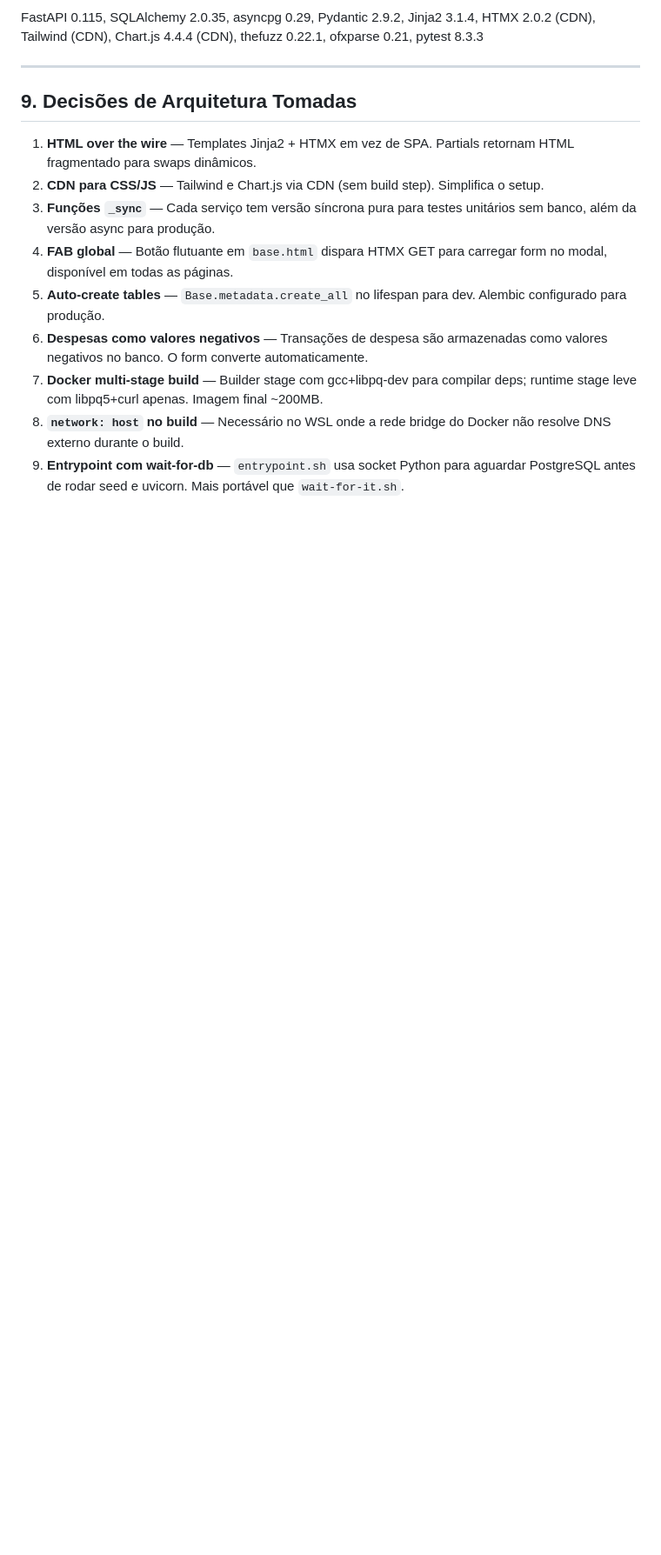
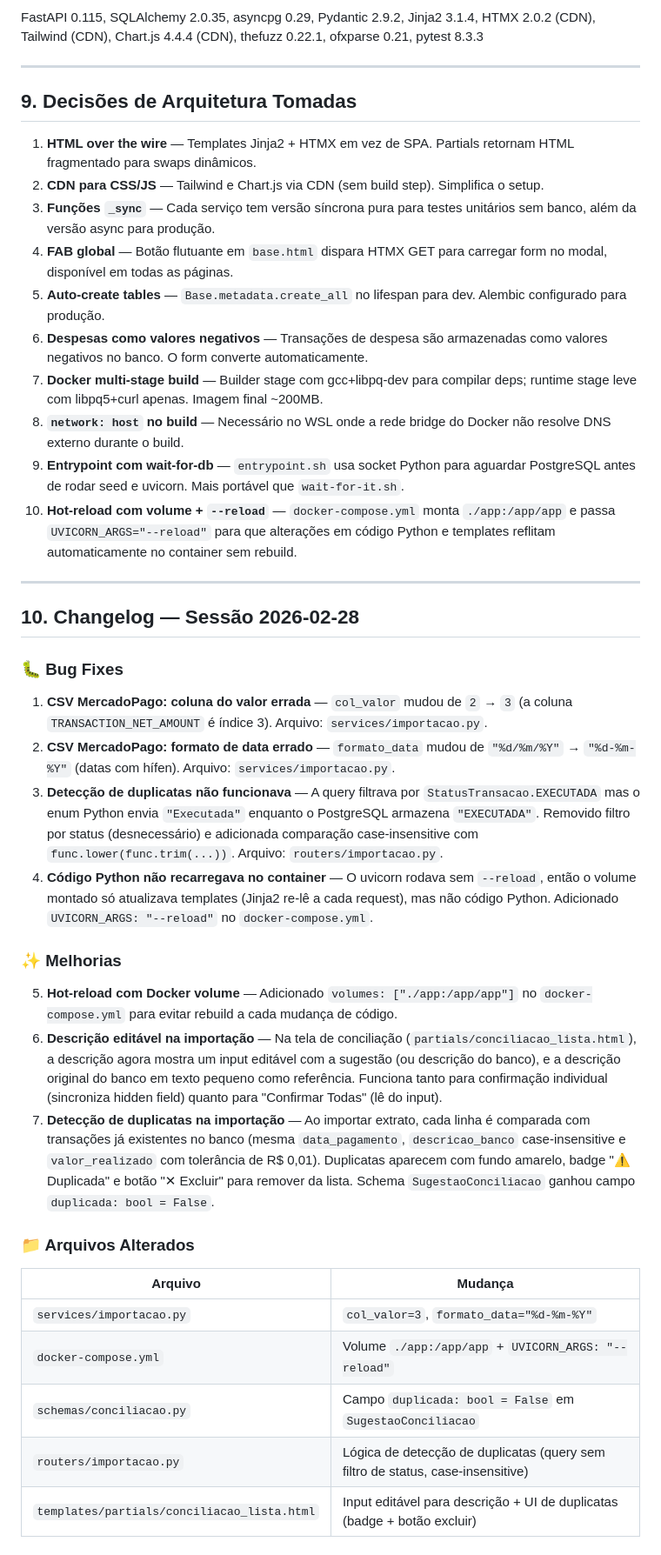
Before and after one commit to willrockoliv/willu, a Markdown page: .prompts/progresso.md, the part around one of its changes. Shown at 87% size. GitHub-like rendering; blank space fills up the shorter version.

Commit message:
docs: adicionar melhorias na importação e suporte a hot-reload no Docker

```diff
--- a/.prompts/progresso.md
+++ b/.prompts/progresso.md
@@ -282,3 +286,31 @@ FastAPI 0.115, SQLAlchemy 2.0.35, asyncpg 0.29, Pydantic 2.9.2, Jinja2 3.1.4, HT
 7. **Docker multi-stage build** — Builder stage com gcc+libpq-dev para compilar deps; runtime stage leve com libpq5+curl apenas. Imagem final ~200MB.
 8. **`network: host` no build** — Necessário no WSL onde a rede bridge do Docker não resolve DNS externo durante o build.
 9. **Entrypoint com wait-for-db** — `entrypoint.sh` usa socket Python para aguardar PostgreSQL antes de rodar seed e uvicorn. Mais portável que `wait-for-it.sh`.
+10. **Hot-reload com volume + `--reload`** — `docker-compose.yml` monta `./app:/app/app` e passa `UVICORN_ARGS="--reload"` para que alterações em código Python e templates reflitam automaticamente no container sem rebuild.
+
+---
+
+## 10. Changelog — Sessão 2026-02-28
+
+### 🐛 Bug Fixes
+
+1. **CSV MercadoPago: coluna do valor errada** — `col_valor` mudou de `2` → `3` (a coluna `TRANSACTION_NET_AMOUNT` é índice 3). Arquivo: `services/importacao.py`.
+2. **CSV MercadoPago: formato de data errado** — `formato_data` mudou de `"%d/%m/%Y"` → `"%d-%m-%Y"` (datas com hífen). Arquivo: `services/importacao.py`.
+3. **Detecção de duplicatas não funcionava** — A query filtrava por `StatusTransacao.EXECUTADA` mas o enum Python envia `"Executada"` enquanto o PostgreSQL armazena `"EXECUTADA"`. Removido filtro por status (desnecessário) e adicionada comparação case-insensitive com `func.lower(func.trim(...))`. Arquivo: `routers/importacao.py`.
+4. **Código Python não recarregava no container** — O uvicorn rodava sem `--reload`, então o volume montado só atualizava templates (Jinja2 re-lê a cada request), mas não código Python. Adicionado `UVICORN_ARGS: "--reload"` no `docker-compose.yml`.
+
+### ✨ Melhorias
+
+5. **Hot-reload com Docker volume** — Adicionado `volumes: ["./app:/app/app"]` no `docker-compose.yml` para evitar rebuild a cada mudança de código.
+6. **Descrição editável na importação** — Na tela de conciliação (`partials/conciliacao_lista.html`), a descrição agora mostra um input editável com a sugestão (ou descrição do banco), e a descrição original do banco em texto pequeno como referência. Funciona tanto para confirmação individual (sincroniza hidden field) quanto para "Confirmar Todas" (lê do input).
+7. **Detecção de duplicatas na importação** — Ao importar extrato, cada linha é comparada com transações já existentes no banco (mesma `data_pagamento`, `descricao_banco` case-insensitive e `valor_realizado` com tolerância de R$ 0,01). Duplicatas aparecem com fundo amarelo, badge "⚠️ Duplicada" e botão "✕ Excluir" para remover da lista. Schema `SugestaoConciliacao` ganhou campo `duplicada: bool = False`.
+
+### 📁 Arquivos Alterados
+
+| Arquivo | Mudança |
+|---|---|
+| `services/importacao.py` | `col_valor=3`, `formato_data="%d-%m-%Y"` |
+| `docker-compose.yml` | Volume `./app:/app/app` + `UVICORN_ARGS: "--reload"` |
+| `schemas/conciliacao.py` | Campo `duplicada: bool = False` em `SugestaoConciliacao` |
+| `routers/importacao.py` | Lógica de detecção de duplicatas (query sem filtro de status, case-insensitive) |
+| `templates/partials/conciliacao_lista.html` | Input editável para descrição + UI de duplicatas (badge + botão excluir) |
```
Also changed, not shown: other parts of .prompts/progresso.md (+8 -4 lines).
